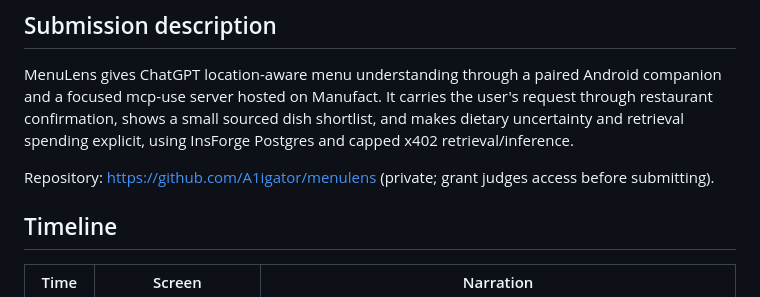
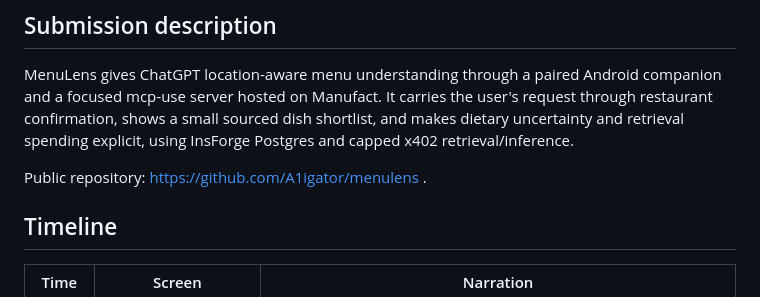
Before and after one commit to A1igator/menulens, a Markdown page: docs/DEMO-VIDEO.md, the part around the change. Drawn GitHub-style.

Commit message:
Mark submission repository as public

```diff
--- a/docs/DEMO-VIDEO.md
+++ b/docs/DEMO-VIDEO.md
@@ -8,7 +8,7 @@ The edit uses captured ChatGPT interactions, synthesized narration and captions.
 
 MenuLens gives ChatGPT location-aware menu understanding through a paired Android companion and a focused mcp-use server hosted on Manufact. It carries the user's request through restaurant confirmation, shows a small sourced dish shortlist, and makes dietary uncertainty and retrieval spending explicit, using InsForge Postgres and capped x402 retrieval/inference.
 
-Repository: https://github.com/A1igator/menulens (private; grant judges access before submitting).
+Public repository: https://github.com/A1igator/menulens .
 
 ## Timeline
 
```
